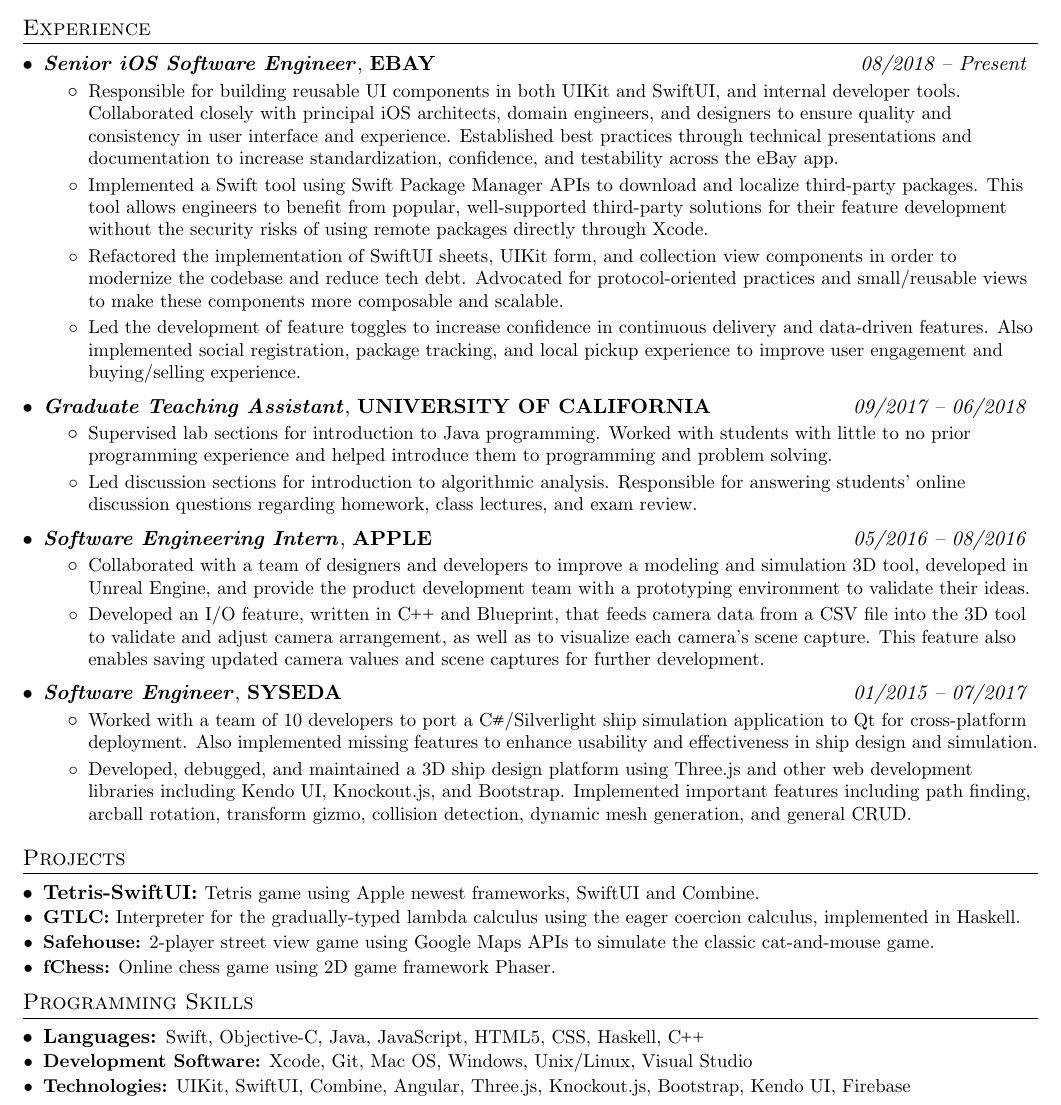
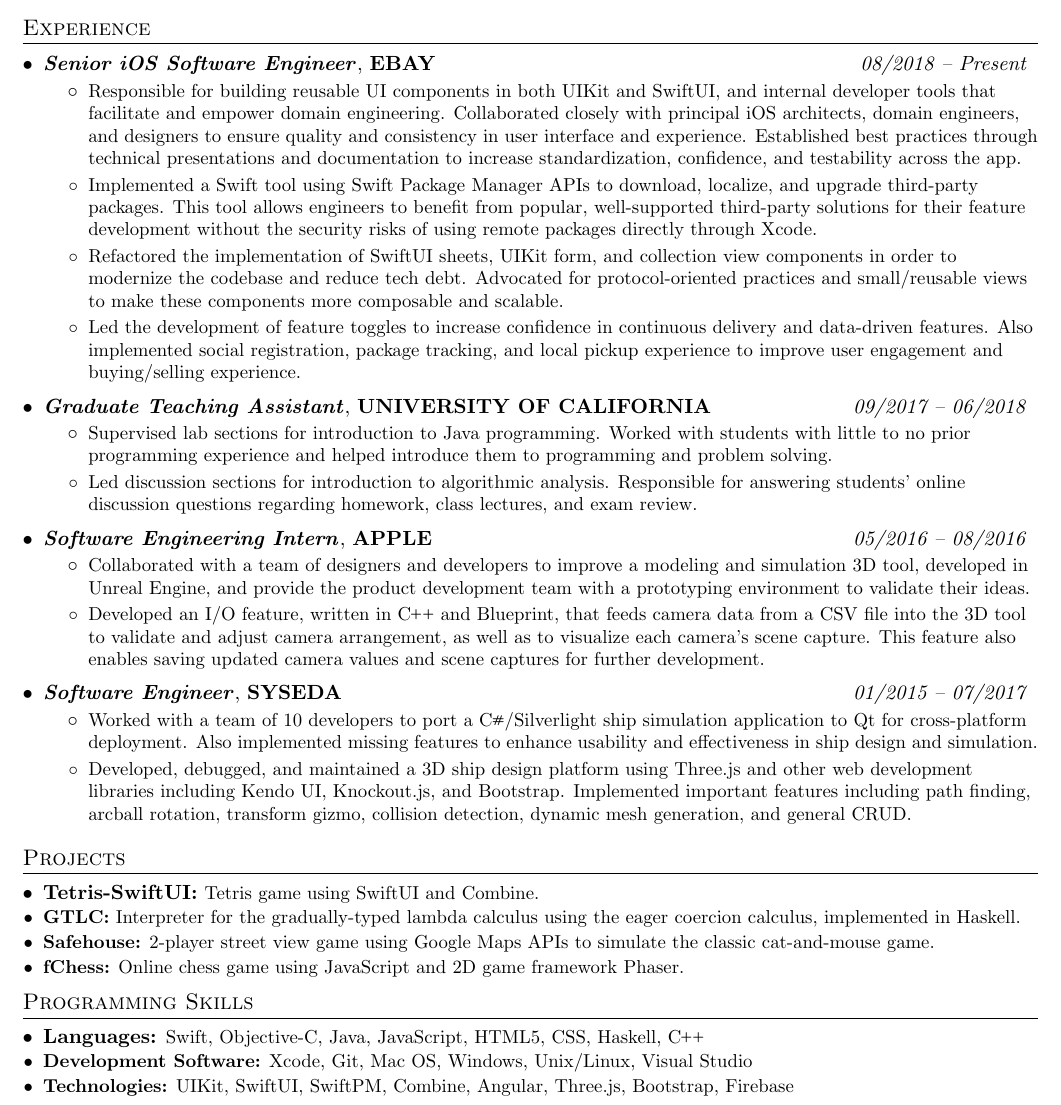
Before and after one commit to thuytien140894/Resume, a LaTeX CV (Resume.tex): part of the page, cut so that both start at the same text. Compiled offline with pdfLaTeX.

Commit message:
More updates.

```diff
--- a/Resume.tex
+++ b/Resume.tex
@@ -123,12 +123,12 @@
       {Senior iOS Software Engineer}{EBAY}{08/2018 -- Present}
       \resumeItemListStart
         \resumeItem
-          {Responsible for building reusable UI components in both UIKit and SwiftUI, and internal developer tools.
-          Collaborated closely with principal iOS architects, domain engineers, and designers to ensure
+          {Responsible for building reusable UI components in both UIKit and SwiftUI, and internal developer tools
+          that facilitate and empower domain engineering. Collaborated closely with principal iOS architects, domain engineers, and designers to ensure
           quality and consistency in user interface and experience. Established best practices through technical presentations
-          and documentation to increase standardization, confidence, and testability across the eBay app. }
+          and documentation to increase standardization, confidence, and testability across the app.}
         \resumeItem
-          {Implemented a Swift tool using Swift Package Manager APIs to download and localize third-party packages.
+          {Implemented a Swift tool using Swift Package Manager APIs to download, localize, and upgrade third-party packages.
           This tool allows engineers to benefit from popular, well-supported third-party solutions
           for their feature development without the security risks of using remote packages directly through Xcode.}
         \resumeItem
@@ -183,13 +183,13 @@
 \section{Projects}
   \resumeSubHeadingListStart
     \resumeSubItem
-      {Tetris-SwiftUI:}{Tetris game using Apple newest frameworks, SwiftUI and Combine.}
+      {Tetris-SwiftUI:}{Tetris game using SwiftUI and Combine.}
     \resumeSubItem
       {GTLC:}{Interpreter for the gradually-typed lambda calculus using the eager coercion calculus, implemented in Haskell.}
     \resumeSubItem
       {Safehouse:}{2-player street view game using Google Maps APIs to simulate the classic cat-and-mouse game.}
     \resumeSubItem
-      {fChess:}{Online chess game using 2D game framework Phaser.}
+      {fChess:}{Online chess game using JavaScript and 2D game framework Phaser.}
   \resumeSubHeadingListEnd
 
 %--------PROGRAMMING SKILLS------------
@@ -200,7 +200,7 @@
     \resumeSubItem
       {Development Software:}{Xcode, Git, Mac OS, Windows, Unix/Linux, Visual Studio}
     \resumeSubItem
-      {Technologies:}{UIKit, SwiftUI, Combine, Angular, Three.js, Knockout.js, Bootstrap, Kendo UI, Firebase}
+      {Technologies:}{UIKit, SwiftUI, SwiftPM, Combine, Angular, Three.js, Bootstrap, Firebase}
  \resumeSubHeadingListEnd
 
 %-------------------------------------------
```
Also changed, not shown: Resume.pdf.
